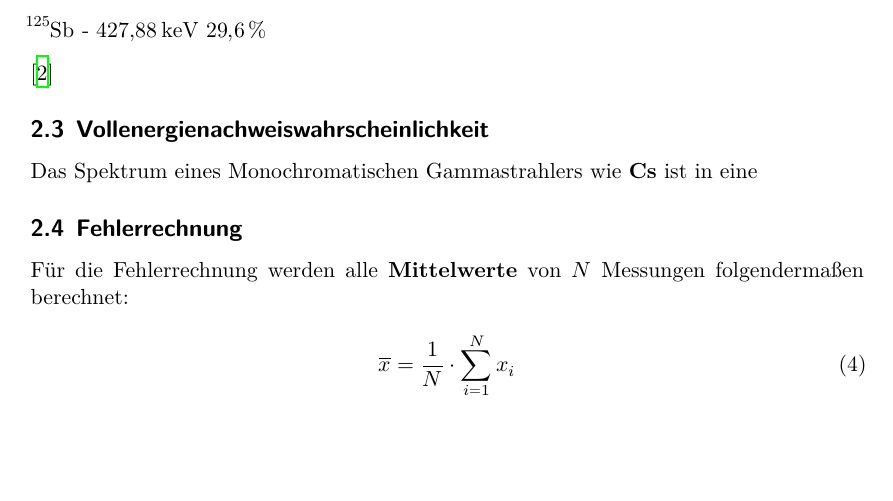
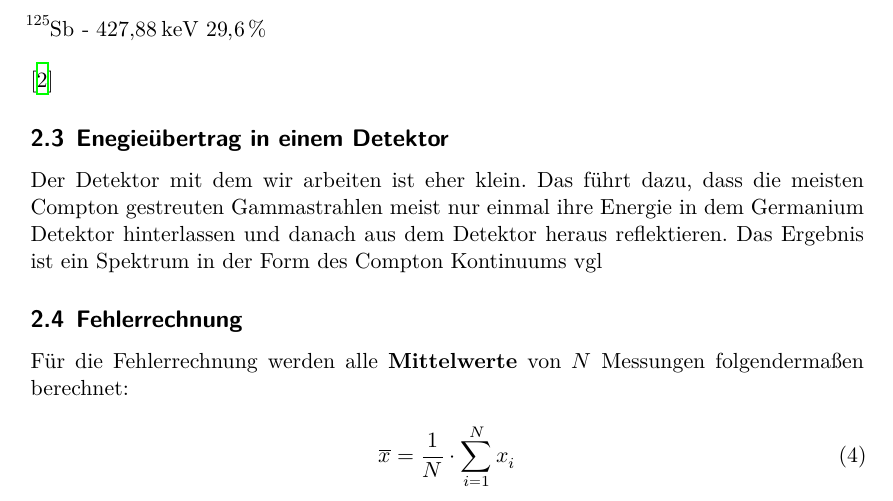
Before and after one commit to Enno-Enno/FP_1, a LaTeX document (02_V18/V18.tex): part of page 4 of 5 before the commit and part of page 4 of 6 after it, cut so that both start at the same text, the shorter picture padded with empty space. Compiled offline with XeLaTeX.

```diff
--- a/02_V18/V18.tex
+++ b/02_V18/V18.tex
@@ -76,8 +76,12 @@
 \end{itemize}
 \cite{web:lara}
 
-\subsection{Vollenergienachweiswahrscheinlichkeit}
-Das Spektrum eines Monochromatischen Gammastrahlers wie \textbf{Cs} ist in eine
+\subsection{Enegieübertrag in einem Detektor}
+% Das Spektrum eines Monochromatischen Gammastrahlers wie \textbf{Cs} ist in eine
+Der Detektor mit dem wir arbeiten ist eher klein.
+Das führt dazu, dass die meisten Compton gestreuten Gammastrahlen meist nur einmal ihre Energie in dem
+Germanium Detektor hinterlassen und danach aus dem Detektor heraus reflektieren.
+Das Ergebnis ist ein Spektrum in der Form des Compton Kontinuums vgl
 
 \subsection{Fehlerrechnung}
 Für die Fehlerrechnung werden alle \textbf{Mittelwerte} von $N$ Messungen folgendermaßen berechnet:
```
